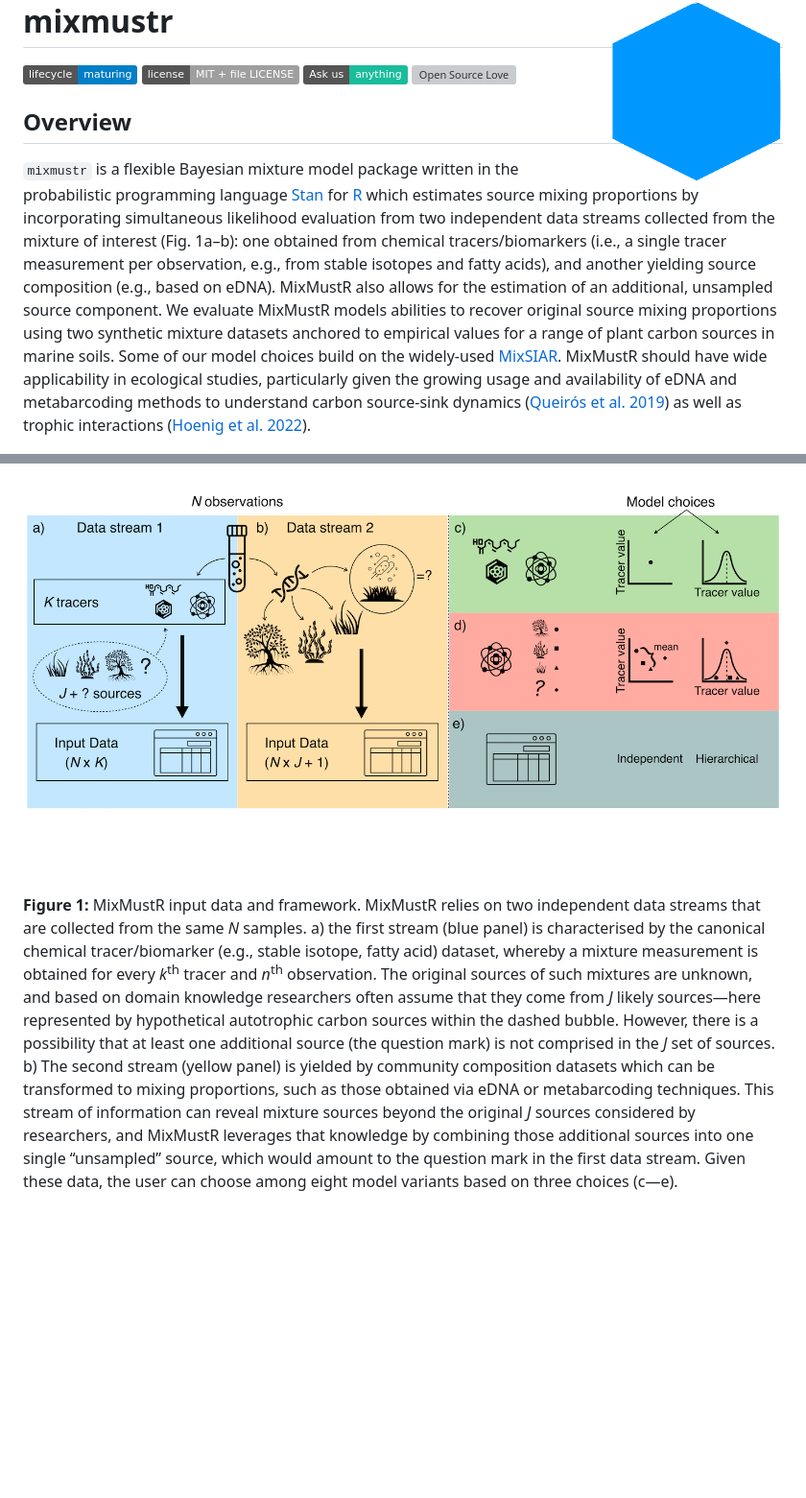
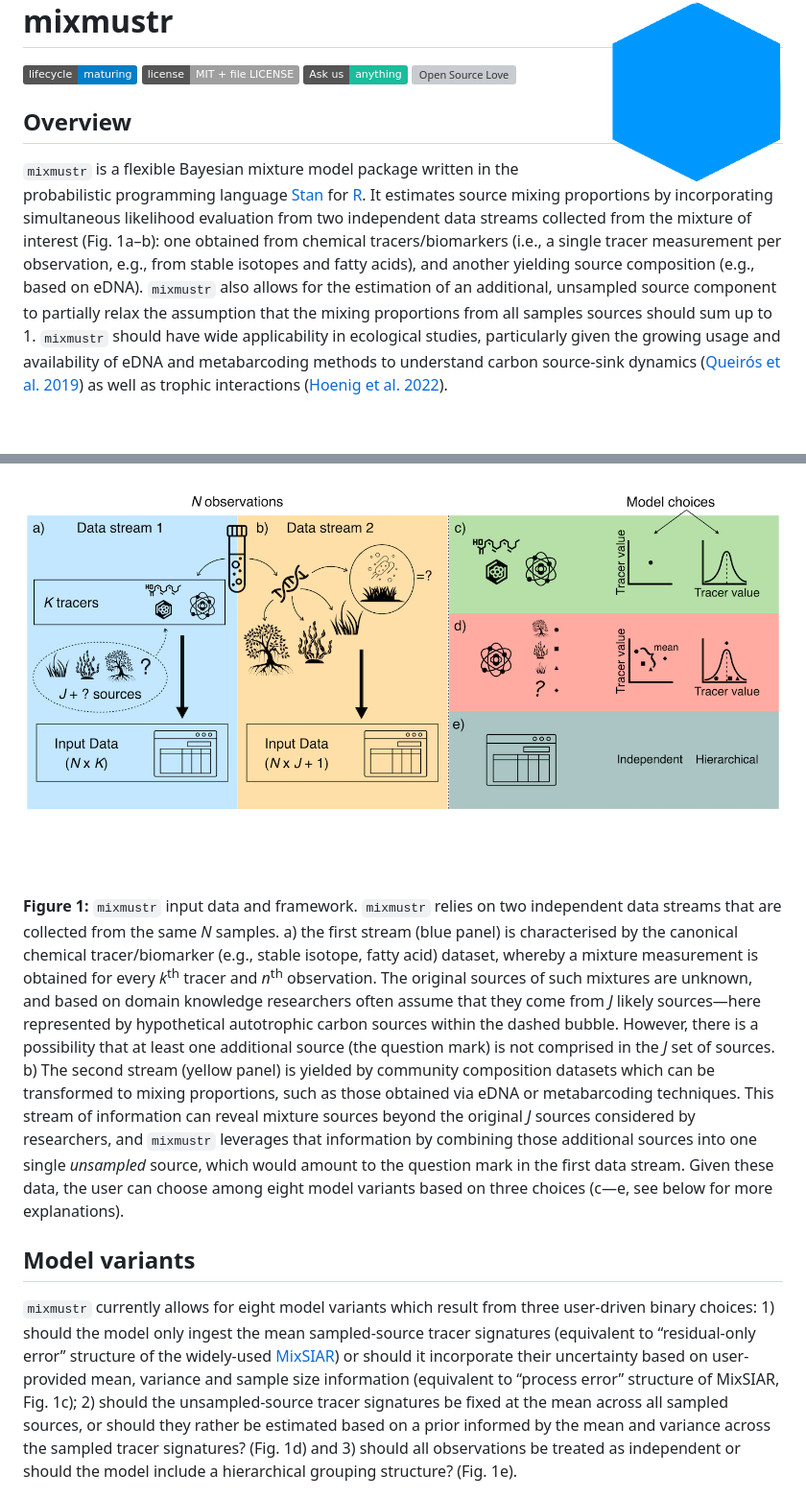
Before and after one commit to open-AIMS/MixMustR, a Markdown page: README.md, 2 parts joined by grey strips. Shown at 96% size. Rendered like a GitHub page; badges without logos; blank space fills up the shorter version; grey boxes are pictures that could not be loaded.

Commit message:
Re-build README.md

```diff
--- a/README.md
+++ b/README.md
@@ -17,44 +17,58 @@ Love](https://badges.frapsoft.com/os/v2/open-source.svg?v=103)
 
 `mixmustr` is a flexible Bayesian mixture model package written in the
 probabilistic programming language [Stan](https://mc-stan.org/) for
-[R](https://www.r-project.org/) which estimates source mixing
-proportions by incorporating simultaneous likelihood evaluation from two
-independent data streams collected from the mixture of interest (Fig.
-1a–b): one obtained from chemical tracers/biomarkers (i.e., a single
-tracer measurement per observation, e.g., from stable isotopes and fatty
+[R](https://www.r-project.org/). It estimates source mixing proportions
+by incorporating simultaneous likelihood evaluation from two independent
+data streams collected from the mixture of interest (Fig. 1a–b): one
+obtained from chemical tracers/biomarkers (i.e., a single tracer
+measurement per observation, e.g., from stable isotopes and fatty
 acids), and another yielding source composition (e.g., based on eDNA).
-MixMustR also allows for the estimation of an additional, unsampled
-source component. We evaluate MixMustR models abilities to recover
-original source mixing proportions using two synthetic mixture datasets
-anchored to empirical values for a range of plant carbon sources in
-marine soils. Some of our model choices build on the widely-used
-[MixSIAR](https://github.com/brianstock/MixSIAR). MixMustR should have
-wide applicability in ecological studies, particularly given the growing
-usage and availability of eDNA and metabarcoding methods to understand
-carbon source-sink dynamics ([Queirós et
+`mixmustr` also allows for the estimation of an additional, unsampled
+source component to partially relax the assumption that the mixing
+proportions from all samples sources should sum up to 1. `mixmustr`
+should have wide applicability in ecological studies, particularly given
+the growing usage and availability of eDNA and metabarcoding methods to
+understand carbon source-sink dynamics ([Queirós et
 al. 2019](https://esajournals.onlinelibrary.wiley.com/doi/10.1002/ecm.1366))
 as well as trophic interactions ([Hoenig et
 al. 2022](https://onlinelibrary.wiley.com/doi/abs/10.1111/mec.16688)).
 
 <img src="man/figures/diagram.png" width = 800 alt="mixmustr Logo" align="center" />
 
-**Figure 1:** MixMustR input data and framework. MixMustR relies on two
-independent data streams that are collected from the same *N* samples.
-a) the first stream (blue panel) is characterised by the canonical
-chemical tracer/biomarker (e.g., stable isotope, fatty acid) dataset,
-whereby a mixture measurement is obtained for every *k*<sup>th</sup>
-tracer and *n*<sup>th</sup> observation. The original sources of such
-mixtures are unknown, and based on domain knowledge researchers often
-assume that they come from *J* likely sources—here represented by
-hypothetical autotrophic carbon sources within the dashed bubble.
-However, there is a possibility that at least one additional source (the
-question mark) is not comprised in the *J* set of sources. b) The second
-stream (yellow panel) is yielded by community composition datasets which
-can be transformed to mixing proportions, such as those obtained via
-eDNA or metabarcoding techniques. This stream of information can reveal
-mixture sources beyond the original *J* sources considered by
-researchers, and MixMustR leverages that knowledge by combining those
-additional sources into one single “unsampled” source, which would
-amount to the question mark in the first data stream. Given these data,
-the user can choose among eight model variants based on three choices
-(c—e).
+**Figure 1:** `mixmustr` input data and framework. `mixmustr` relies on
+two independent data streams that are collected from the same *N*
+samples. a) the first stream (blue panel) is characterised by the
+canonical chemical tracer/biomarker (e.g., stable isotope, fatty acid)
+dataset, whereby a mixture measurement is obtained for every
+*k*<sup>th</sup> tracer and *n*<sup>th</sup> observation. The original
+sources of such mixtures are unknown, and based on domain knowledge
+researchers often assume that they come from *J* likely sources—here
+represented by hypothetical autotrophic carbon sources within the dashed
+bubble. However, there is a possibility that at least one additional
+source (the question mark) is not comprised in the *J* set of sources.
+b) The second stream (yellow panel) is yielded by community composition
+datasets which can be transformed to mixing proportions, such as those
+obtained via eDNA or metabarcoding techniques. This stream of
+information can reveal mixture sources beyond the original *J* sources
+considered by researchers, and `mixmustr` leverages that information by
+combining those additional sources into one single *unsampled* source,
+which would amount to the question mark in the first data stream. Given
+these data, the user can choose among eight model variants based on
+three choices (c—e, see below for more explanations).
+
+## Model variants
+
+`mixmustr` currently allows for eight model variants which result from
+three user-driven binary choices: 1) should the model only ingest the
+mean sampled-source tracer signatures (equivalent to “residual-only
+error” structure of the widely-used
+[MixSIAR](https://github.com/brianstock/MixSIAR)) or should it
+incorporate their uncertainty based on user-provided mean, variance and
+sample size information (equivalent to “process error” structure of
+MixSIAR, Fig. 1c); 2) should the unsampled-source tracer signatures be
+fixed at the mean across all sampled sources, or should they rather be
+estimated based on a prior informed by the mean and variance across the
+sampled tracer signatures? (Fig. 1d) and 3) should all observations be
+treated as independent or should the model include a hierarchical
+grouping structure? (Fig. 1e).
+
```
Also changed, not shown: other parts of README.md (+32 -7 lines).
